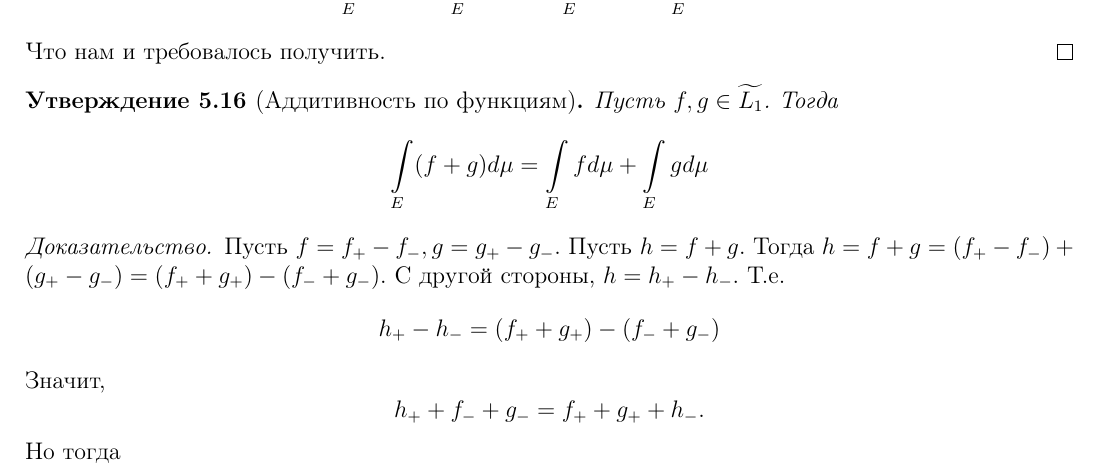
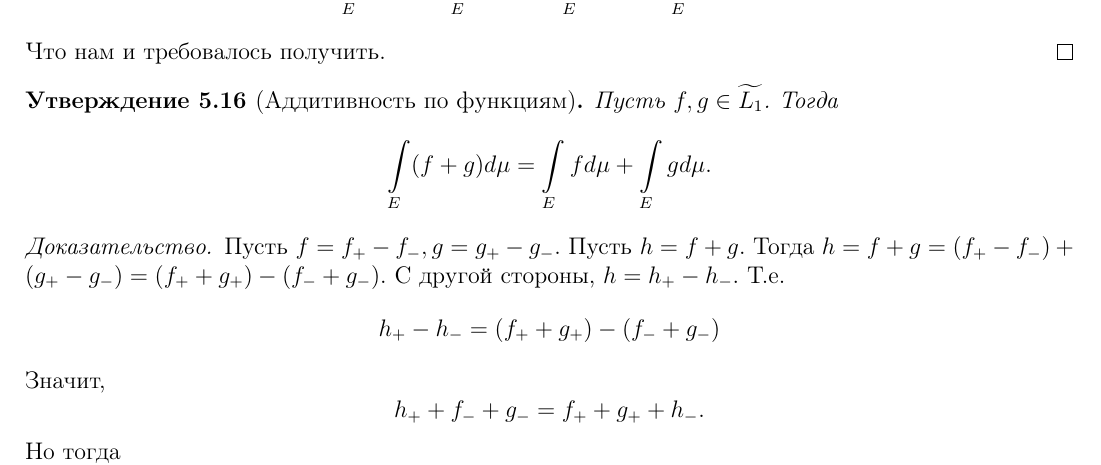
Before and after one commit to baronovM/tyulenevnik, a LaTeX document (main.tex, which reads Lectures/Lecture_7.tex): part of page 52 of 99, cut so that both start at the same text. Compiled offline with pdfLaTeX.

Commit message:
Synchronize with overleaf

```diff
--- a/Lectures/Lecture_7.tex
+++ b/Lectures/Lecture_7.tex
@@ -186,7 +186,7 @@
 
 
 \begin{proposition}[Аддитивность по функциям]
-    Пусть $f, g \in \widetilde{L_1}$. Тогда \[\int\limits_E (f + g)d\mu = \int\limits_E fd\mu + \int\limits_E gd\mu\]
+    Пусть $f, g \in \widetilde{L_1}$. Тогда \[\int\limits_E (f + g)d\mu = \int\limits_E fd\mu + \int\limits_E gd\mu.\]
 \end{proposition}
 \begin{proof}
     Пусть $f = f_+ - f_-, g = g_+ - g_-$. Пусть $h = f + g$. Тогда $h = f + g = (f_+ - f_-) + (g_+ - g_-) = (f_+ + g_+) - (f_- + g_-)$. С другой стороны, $h = h_+ - h_-$. Т.е. \[h_+ - h_- = (f_+ + g_+) - (f_- + g_-)\]
```
